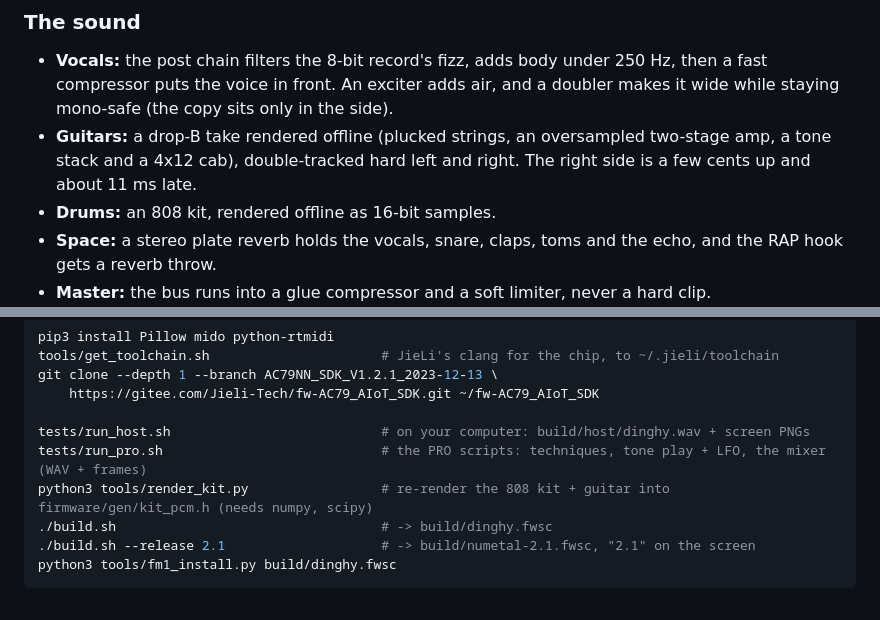
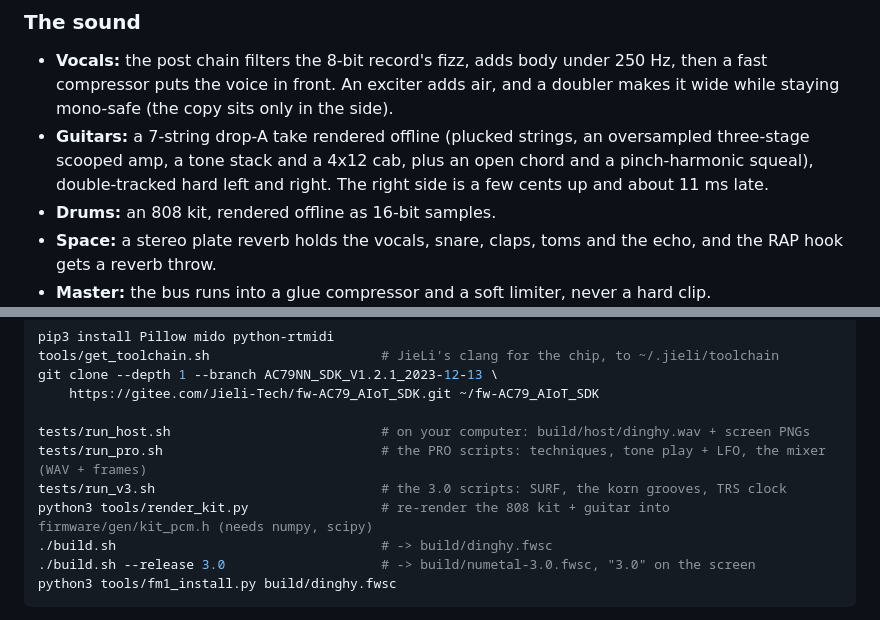
Before and after one commit to mhellar/numetal-skratchmaster-pro-fm1, a Markdown page: README.md, 2 parts joined by grey strips. Rendered like a GitHub page.

````diff
--- a/README.md
+++ b/README.md
@@ -146,8 +198,8 @@ DJ mode. The LFO on PITCH gives vibrato, and the LFO on FADER with SQUARE gives
 - **Vocals:** the post chain filters the 8-bit record's fizz, adds body under 250 Hz, then a fast compressor puts
   the voice in front. An exciter adds air, and a doubler makes it wide while staying mono-safe (the copy sits only in
   the side).
-- **Guitars:** a drop-B take rendered offline (plucked strings, an oversampled two-stage amp, a tone stack and a 4x12
-  cab), double-tracked hard left and right. The right side is a few cents up and about 11 ms late.
+- **Guitars:** a 7-string drop-A take rendered offline (plucked strings, an oversampled three-stage scooped amp, a tone
+  stack and a 4x12 cab, plus an open chord and a pinch-harmonic squeal), double-tracked hard left and right. The right side is a few cents up and about 11 ms late.
 - **Drums:** an 808 kit, rendered offline as 16-bit samples.
 - **Space:** a stereo plate reverb holds the vocals, snare, claps, toms and the echo, and the RAP hook gets a reverb
   throw.
@@ -187,9 +239,10 @@ git clone --depth 1 --branch AC79NN_SDK_V1.2.1_2023-12-13 \
 
 tests/run_host.sh                           # on your computer: build/host/dinghy.wav + screen PNGs
 tests/run_pro.sh                            # the PRO scripts: techniques, tone play + LFO, the mixer (WAV + frames)
+tests/run_v3.sh                             # the 3.0 scripts: SURF, the korn grooves, TRS clock
 python3 tools/render_kit.py                 # re-render the 808 kit + guitar into firmware/gen/kit_pcm.h (needs numpy, scipy)
 ./build.sh                                  # -> build/dinghy.fwsc
-./build.sh --release 2.1                    # -> build/numetal-2.1.fwsc, "2.1" on the screen
+./build.sh --release 3.0                    # -> build/numetal-3.0.fwsc, "3.0" on the screen
 python3 tools/fm1_install.py build/dinghy.fwsc
 ```
 
````
Also changed, not shown: other parts of README.md (+66 -14 lines), docs/img/eternal-skratch.png (added), docs/img/splash-3.png (added), docs/img/surf-landscape.png (added), 10 other files.
